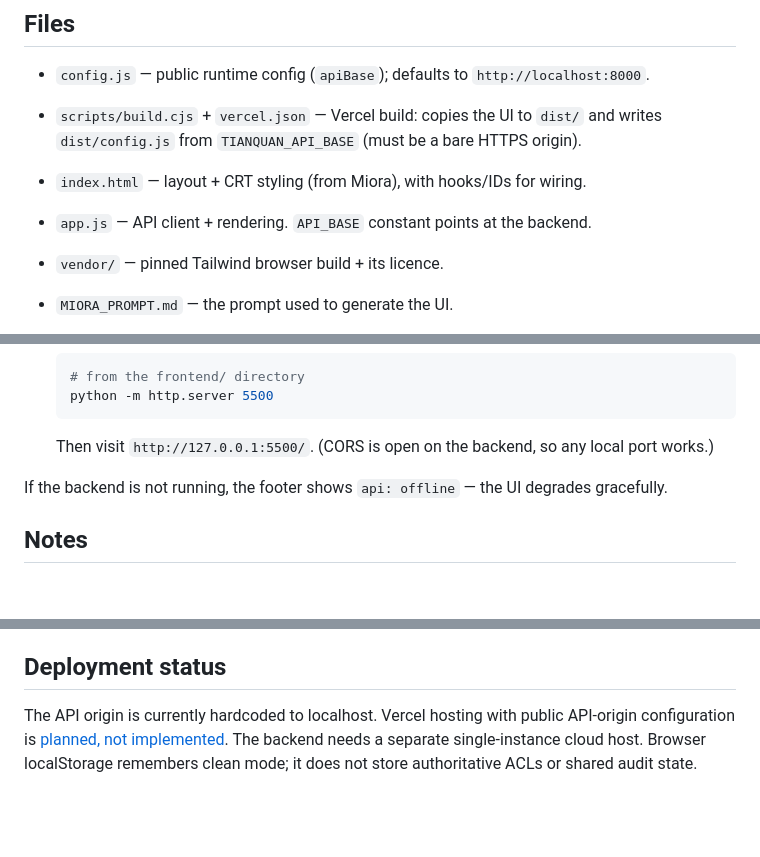
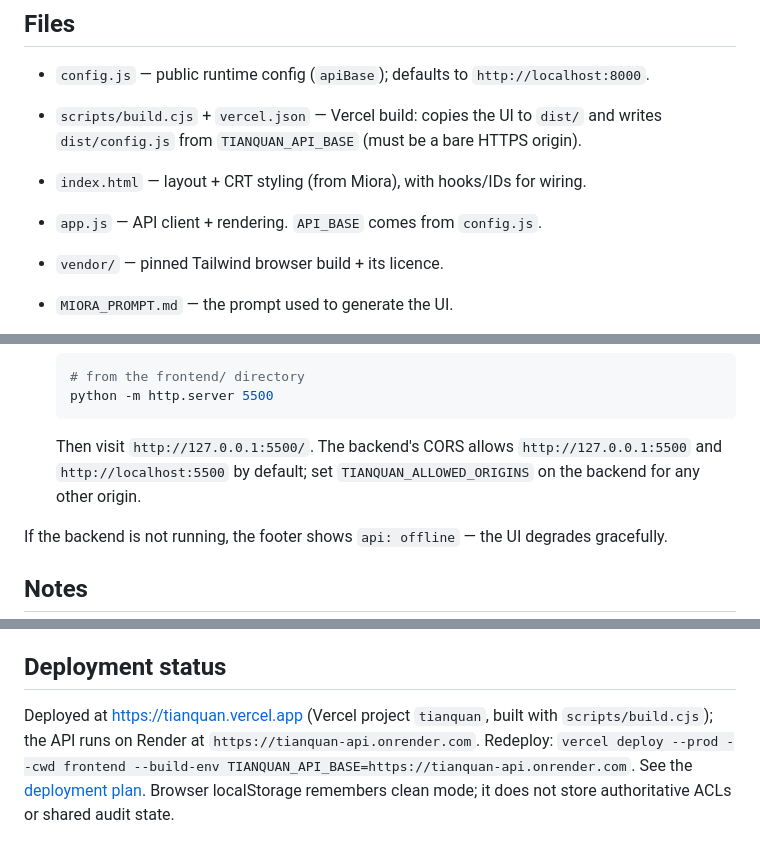
Before and after one commit to jephoton/tianquan-knowledge-agent, a Markdown page: frontend/README.md, 3 parts joined by grey strips. GitHub-like rendering; blank space fills up the shorter version.

Commit message:
docs(frontend): update CORS and deployment notes to the live setup

````diff
--- a/frontend/README.md
+++ b/frontend/README.md
@@ -22,7 +22,7 @@ so the page renders with no internet access. Icons are inline SVG.
 - `scripts/build.cjs` + `vercel.json` — Vercel build: copies the UI to `dist/` and writes `dist/config.js` from `TIANQUAN_API_BASE` (must be a bare HTTPS origin).
 
 - `index.html` — layout + CRT styling (from Miora), with hooks/IDs for wiring.
-- `app.js` — API client + rendering. `API_BASE` constant points at the backend.
+- `app.js` — API client + rendering. `API_BASE` comes from `config.js`.
 - `vendor/` — pinned Tailwind browser build + its licence.
 - `MIORA_PROMPT.md` — the prompt used to generate the UI.
 - `openapi.json` — exported backend API spec.
@@ -86,8 +86,9 @@ again on the server).
    python -m http.server 5500
    ```
 
-   Then visit `http://127.0.0.1:5500/`. (CORS is open on the backend, so any
-   local port works.)
+   Then visit `http://127.0.0.1:5500/`. The backend's CORS allows
+   `http://127.0.0.1:5500` and `http://localhost:5500` by default; set
+   `TIANQUAN_ALLOWED_ORIGINS` on the backend for any other origin.
 
 If the backend is not running, the footer shows `api: offline` — the UI degrades gracefully.
 
@@ -104,4 +105,4 @@ If the backend is not running, the footer shows `api: offline` — the UI degrad
 
 ## Deployment status
 
-The API origin is currently hardcoded to localhost. Vercel hosting with public API-origin configuration is [planned, not implemented](../docs/superpowers/plans/2026-10-11-cloud-demo-deployment.md). The backend needs a separate single-instance cloud host. Browser localStorage remembers clean mode; it does not store authoritative ACLs or shared audit state.
+Deployed at https://tianquan.vercel.app (Vercel project `tianquan`, built with `scripts/build.cjs`); the API runs on Render at `https://tianquan-api.onrender.com`. Redeploy: `vercel deploy --prod --cwd frontend --build-env TIANQUAN_API_BASE=https://tianquan-api.onrender.com`. See the [deployment plan](../docs/superpowers/plans/2026-10-11-cloud-demo-deployment.md). Browser localStorage remembers clean mode; it does not store authoritative ACLs or shared audit state.
````
